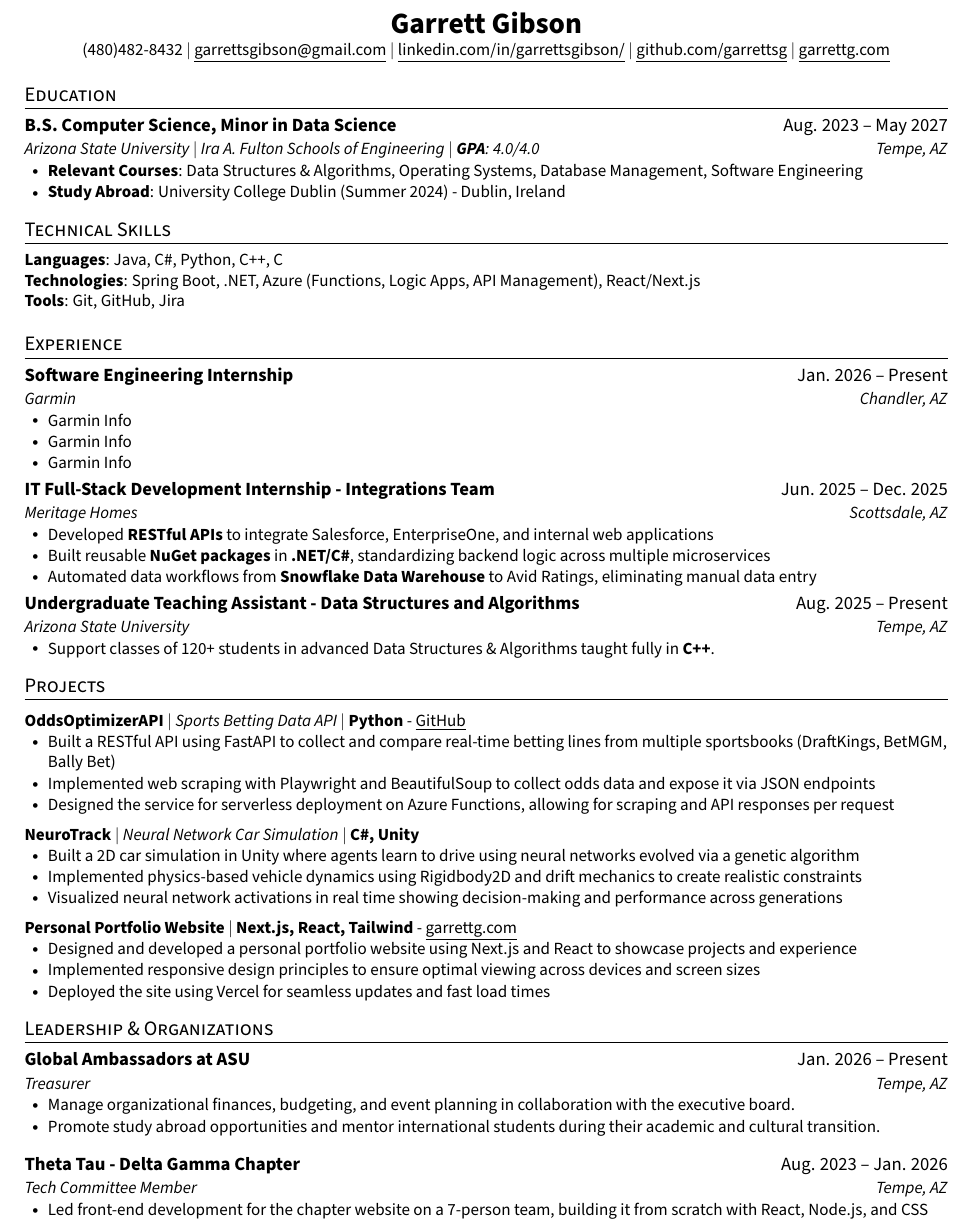
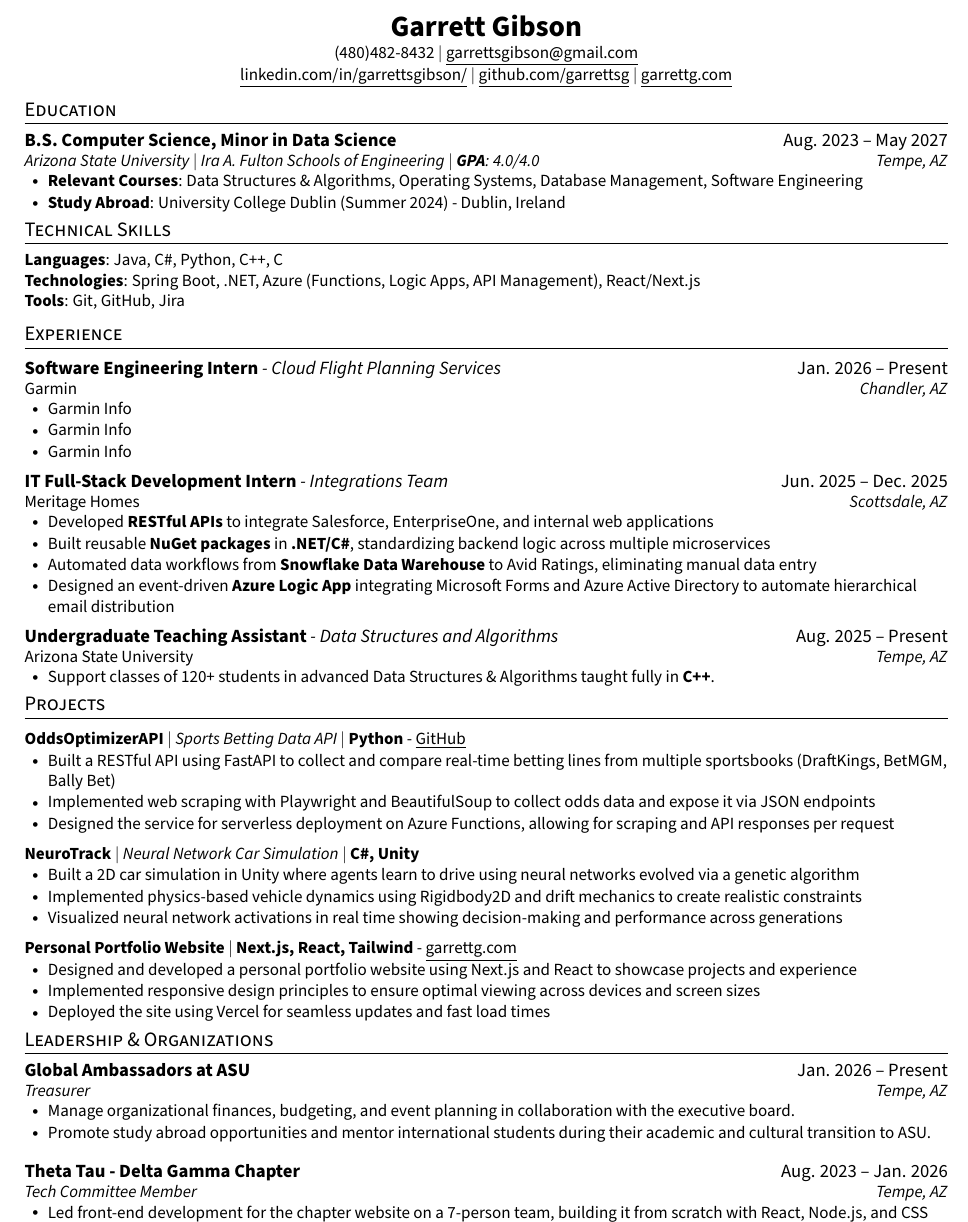
Before and after one commit to GarrettSG/resume, a LaTeX CV (resume.tex): part of the page, cut so that both start at the same text. Compiled offline with pdfLaTeX.

Commit message:
update section spacing

```diff
--- a/resume.tex
+++ b/resume.tex
@@ -30,7 +30,7 @@
 
 % Sections formatting
 \titleformat{\section}{
-  \vspace{-4pt}\scshape\raggedright\large
+  \vspace{-10pt}\scshape\raggedright\large
 }{}{0em}{}[\color{black}\titlerule \vspace{-5pt}]
 
 % Ensure that generated pdf is machine readable/ATS parsable
@@ -81,8 +89,12 @@
 
 %----------HEADING----------
 \begin{center}
-    \textbf{\LARGE Garrett Gibson} \\ \vspace{1pt}
-    \small (480)482-8432 $|$ \href{mailto:garrettsgibson@gmail.com}{\underline{garrettsgibson@gmail.com}} $|$
+    \textbf{\LARGE Garrett Gibson}
+    \\ \vspace{1pt}
+    \small (480)482-8432
+    $|$
+    \href{mailto:garrettsgibson@gmail.com}{\underline{garrettsgibson@gmail.com}}
+    \\ \vspace{1pt}
     \href{https://www.linkedin.com/in/garrettsgibson/}{\underline{linkedin.com/in/garrettsgibson/}}
     $|$
     \href{https://github.com/garrettsg}{\underline{github.com/garrettsg}}
@@ -116,8 +128,8 @@
 %-----------EXPERIENCE-----------
 \section{Experience}
   \resumeSubHeadingListStart
-    \resumeSubheading
-      {\textbf{Software Engineering Internship}}{Jan. 2026 -- Present}
+    \resumeSubheadingWithTitle
+      {\textbf{Software Engineering Intern}}{Cloud Flight Planning Services}{Jan. 2026 -- Present}
       {Garmin}{Chandler, AZ}
       \resumeItemListStart
         \resumeItem{Garmin Info}
@@ -125,17 +137,18 @@
         \resumeItem{Garmin Info}
       \resumeItemListEnd
 
-    \resumeSubheading
-      {\textbf{IT Full-Stack Development Internship - Integrations Team}}{Jun. 2025 -- Dec. 2025}
+    \resumeSubheadingWithTitle
+      {\textbf{IT Full-Stack Development Intern}}{Integrations Team}{Jun. 2025 -- Dec. 2025}
       {Meritage Homes}{Scottsdale, AZ}
       \resumeItemListStart
         \resumeItem{Developed \textbf{RESTful APIs} to integrate Salesforce, EnterpriseOne, and internal web applications}
         \resumeItem{Built reusable \textbf{NuGet packages} in \textbf{.NET/C\#}, standardizing backend logic across multiple microservices}
         \resumeItem{Automated data workflows from \textbf{Snowflake Data Warehouse} to Avid Ratings, eliminating manual data entry}
+        \resumeItem{Designed an event-driven \textbf{Azure Logic App} integrating Microsoft Forms and Azure Active Directory to automate hierarchical email distribution}
       \resumeItemListEnd
 
-      \resumeSubheading
-      {\textbf{Undergraduate Teaching Assistant - Data Structures and Algorithms}}{Aug. 2025 -- Present}
+      \resumeSubheadingWithTitle
+      {\textbf{Undergraduate Teaching Assistant}}{Data Structures and Algorithms}{Aug. 2025 -- Present}
       {Arizona State University}{Tempe, AZ}
       \resumeItemListStart
         \resumeItem{Support classes of 120+ students in advanced Data Structures \& Algorithms taught fully in \textbf{C++}.}
@@ -179,7 +192,7 @@
       {Treasurer}{Tempe, AZ}
       \resumeItemListStart
         \resumeItem{Manage organizational finances, budgeting, and event planning in collaboration with the executive board.}
-        \resumeItem{Promote study abroad opportunities and mentor international students during their academic and cultural transition.}
+        \resumeItem{Promote study abroad opportunities and mentor international students during their academic and cultural transition to ASU.}
       \resumeItemListEnd
   \resumeSubHeadingListEnd
 
```
Also changed, not shown: resume.tex (12 more changed lines).
